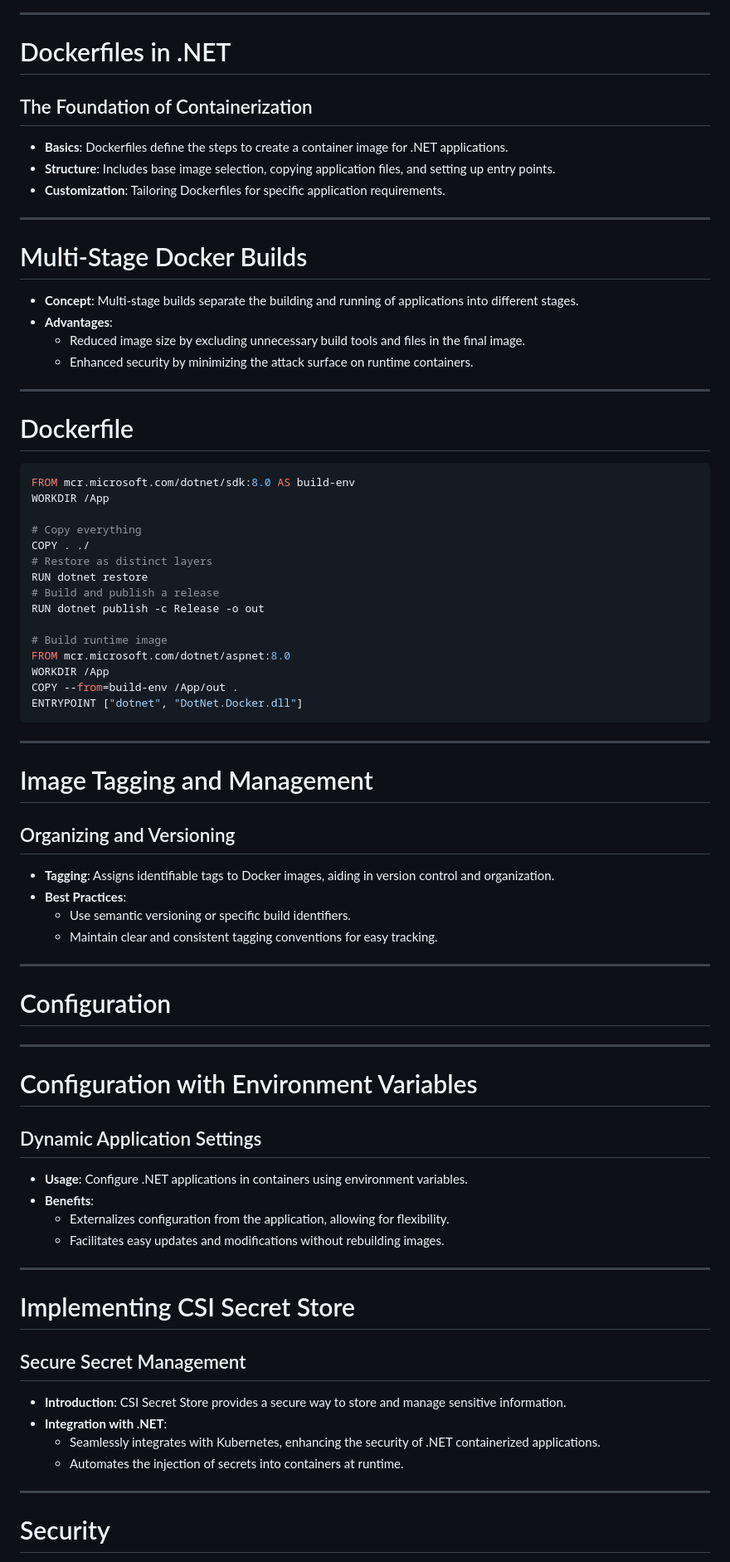
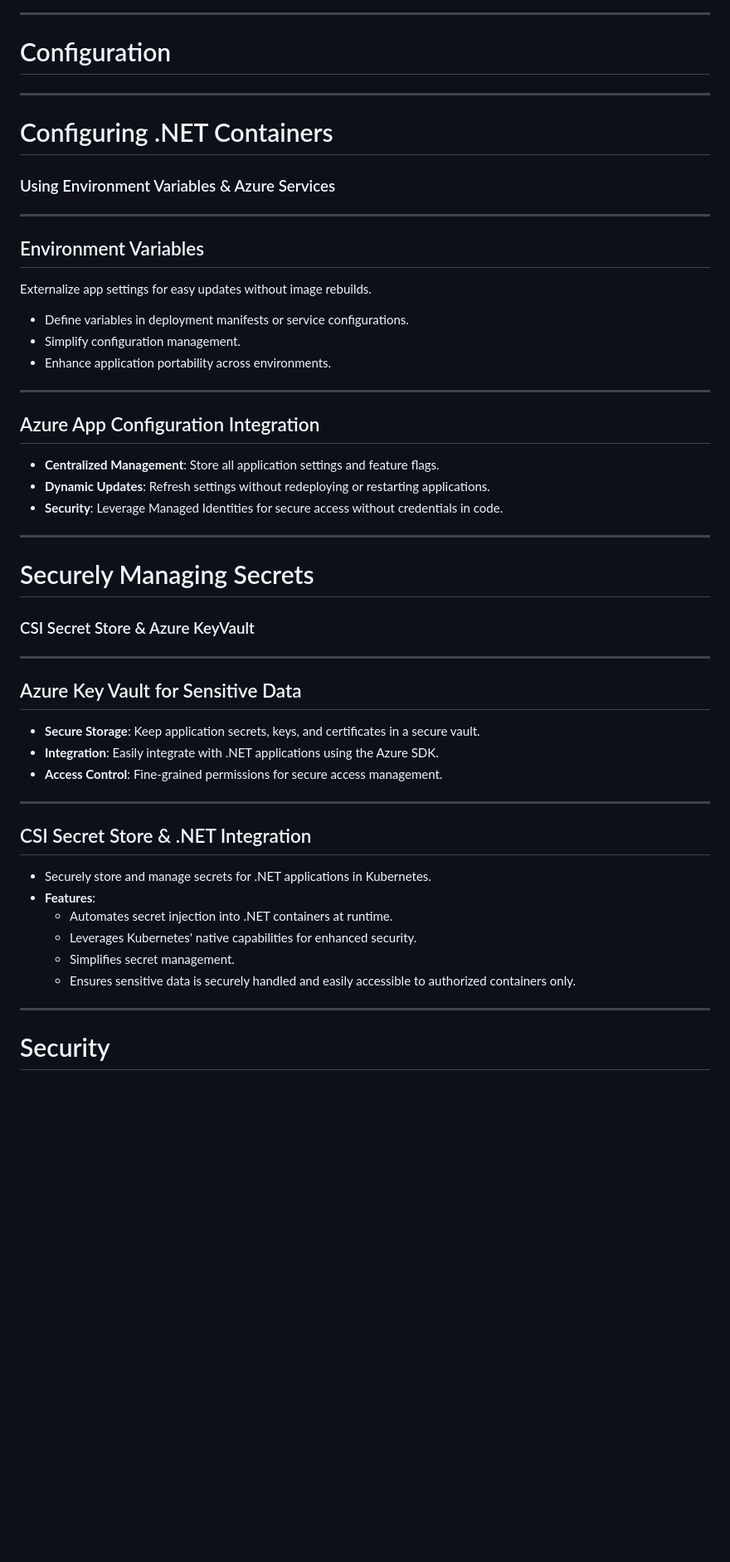
Before and after one commit to codebytes/containerizing-dotnet, a Markdown page: slides/Slides.md, the part around one of its changes. Shown at 83% size. Drawn GitHub-style; blank space fills up the shorter version.

````diff
--- a/slides/Slides.md
+++ b/slides/Slides.md
@@ -222,77 +353,48 @@ A project under the Linux Foundation aiming to create open standards for contain
 
 ---
 
-# Dockerfiles in .NET
-## The Foundation of Containerization
+# Configuration
 
-- **Basics**: Dockerfiles define the steps to create a container image for .NET applications.
-- **Structure**: Includes base image selection, copying application files, and setting up entry points.
-- **Customization**: Tailoring Dockerfiles for specific application requirements.
+---
+# Configuring .NET Containers
+### Using Environment Variables & Azure Services
 
 ---
 
-# Multi-Stage Docker Builds
-
-- **Concept**: Multi-stage builds separate the building and running of applications into different stages.
-- **Advantages**:
-  - Reduced image size by excluding unnecessary build tools and files in the final image.
-  - Enhanced security by minimizing the attack surface on runtime containers.
+## Environment Variables
+Externalize app settings for easy updates without image rebuilds.
+- Define variables in deployment manifests or service configurations.
+- Simplify configuration management.
+- Enhance application portability across environments.
 
 ---
 
-# Dockerfile
-
-```dockerfile
-FROM mcr.microsoft.com/dotnet/sdk:8.0 AS build-env
-WORKDIR /App
-
-# Copy everything
-COPY . ./
-# Restore as distinct layers
-RUN dotnet restore
-# Build and publish a release
-RUN dotnet publish -c Release -o out
-
-# Build runtime image
-FROM mcr.microsoft.com/dotnet/aspnet:8.0
-WORKDIR /App
-COPY --from=build-env /App/out .
-ENTRYPOINT ["dotnet", "DotNet.Docker.dll"]
-```
+## Azure App Configuration Integration
+- **Centralized Management**: Store all application settings and feature flags.
+- **Dynamic Updates**: Refresh settings without redeploying or restarting applications.
+- **Security**: Leverage Managed Identities for secure access without credentials in code.
 
 ---
 
-# Image Tagging and Management
-## Organizing and Versioning
-
-- **Tagging**: Assigns identifiable tags to Docker images, aiding in version control and organization.
-- **Best Practices**:
-  - Use semantic versioning or specific build identifiers.
-  - Maintain clear and consistent tagging conventions for easy tracking.
+# Securely Managing Secrets
+### CSI Secret Store & Azure KeyVault
 
 ---
 
-# Configuration
+## Azure Key Vault for Sensitive Data
+- **Secure Storage**: Keep application secrets, keys, and certificates in a secure vault.
+- **Integration**: Easily integrate with .NET applications using the Azure SDK.
+- **Access Control**: Fine-grained permissions for secure access management.
 
 ---
 
-# Configuration with Environment Variables
-## Dynamic Application Settings
-
-- **Usage**: Configure .NET applications in containers using environment variables.
-- **Benefits**:
-  - Externalizes configuration from the application, allowing for flexibility.
-  - Facilitates easy updates and modifications without rebuilding images.
-
----
-
-# Implementing CSI Secret Store
-## Secure Secret Management
-
-- **Introduction**: CSI Secret Store provides a secure way to store and manage sensitive information.
-- **Integration with .NET**:
-  - Seamlessly integrates with Kubernetes, enhancing the security of .NET containerized applications.
-  - Automates the injection of secrets into containers at runtime.
+## CSI Secret Store & .NET Integration
+- Securely store and manage secrets for .NET applications in Kubernetes.
+- **Features**:
+  - Automates secret injection into .NET containers at runtime.
+  - Leverages Kubernetes' native capabilities for enhanced security.
+  - Simplifies secret management.
+  - Ensures sensitive data is securely handled and easily accessible to authorized containers only.
 
 ---
 
````
Also changed, not shown: other parts of slides/Slides.md (+204 -75 lines), slides/img/cluster.png (added), slides/img/container-image.png (added), slides/img/dockerfiles.png (added), slides/img/dotnet-versions-zoom.png (added), slides/img/dotnet-versions.png (added).
